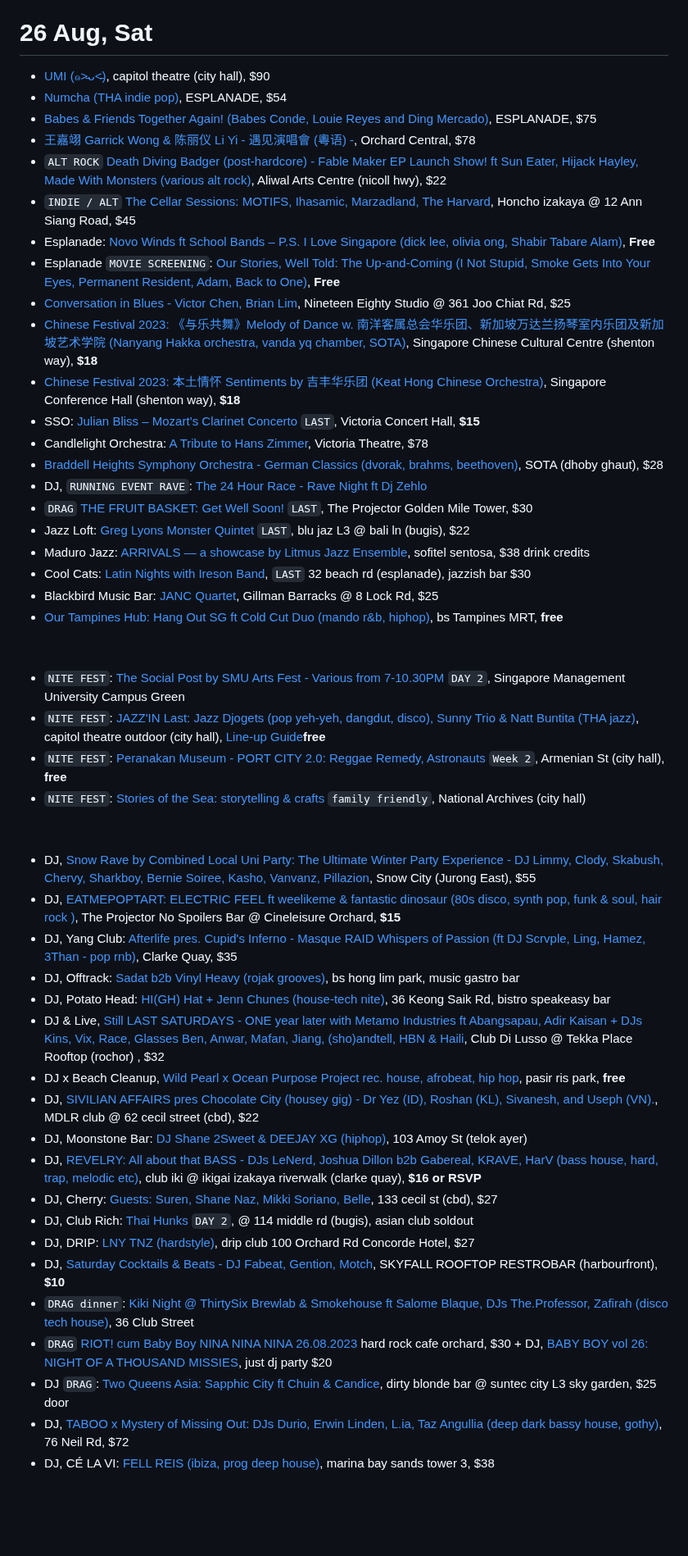
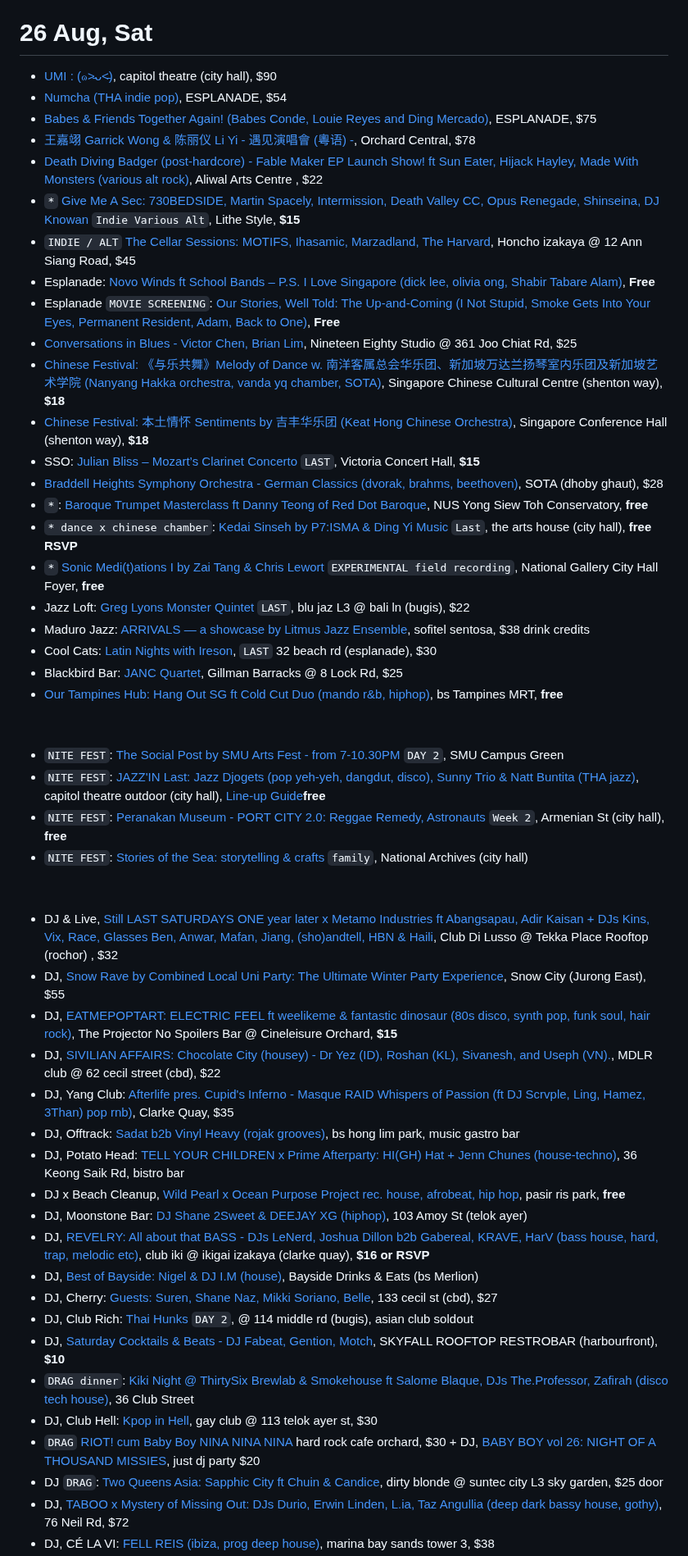
Before and after one commit to sgmusicchat/sgmusicchat.github.io, a Markdown page: index.md, the part around one of its changes. Shown at 82% size. Drawn GitHub-style; blank space fills up the shorter version.

```diff
--- a/index.md
+++ b/index.md
@@ -230,54 +226,56 @@
 - DJ, Marquee: [DJ L.A.M (AU)](https://marqueesingapore.com/event/rising/), marina bay sands, $20
 
 # 26 Aug, Sat
-- [UMI (๑˃̵ᴗ˂̵)](https://ticketmaster.sg/activity/detail/23_umi), capitol theatre (city hall), $90
+- [UMI : (๑˃̵ᴗ˂̵)](https://ticketmaster.sg/activity/detail/23_umi), capitol theatre (city hall), $90
 - [Numcha (THA indie pop)](https://esplanade.com/whats-on/festivals-and-series/series/2023/mosaic-music-series/numcha), ESPLANADE, $54
 - [Babes & Friends Together Again! (Babes Conde, Louie Reyes and Ding Mercado)](https://ticketmaster.sg/activity/detail/23_babesfriends), ESPLANADE, $75
 - [王嘉翊 Garrick Wong & 陈丽仪 Li Yi - 遇见演唱會 (粵语) -](https://meetconcert2023.peatix.com/), Orchard Central, $78
-- `ALT ROCK` [Death Diving Badger (post-hardcore) - Fable Maker EP Launch Show! ft Sun Eater, Hijack Hayley, Made With Monsters (various alt rock)](https://eventbrite.com/e/684187883377), Aliwal Arts Centre (nicoll hwy), $22
+- [Death Diving Badger (post-hardcore) - Fable Maker EP Launch Show! ft Sun Eater, Hijack Hayley, Made With Monsters (various alt rock)](https://eventbrite.com/e/684187883377), Aliwal Arts Centre , $22
+- `*` [Give Me A Sec: 730BEDSIDE, Martin Spacely, Intermission, Death Valley CC, Opus Renegade, Shinseina, DJ Knowan](https://givemeasec.peatix.com/view) `Indie Various Alt`, Lithe Style, **$15**
 - `INDIE / ALT` [The Cellar Sessions: MOTIFS, Ihasamic, Marzadland, The Harvard](https://instagram.com/p/CvUmbAVhg9x/), Honcho izakaya @ 12 Ann Siang Road, $45
 - Esplanade: [Novo Winds ft School Bands – P.S. I Love Singapore (dick lee, olivia ong, Shabir Tabare Alam)](https://esplanade.com/whats-on/festivals-and-series/free-programmes/2023/red-dot-august/ps-i-love-singapore), **Free**
 - Esplanade `MOVIE SCREENING`: [Our Stories, Well Told: The Up-and-Coming (I Not Stupid, Smoke Gets Into Your Eyes, Permanent Resident, Adam, Back to One)](https://esplanade.com/whats-on/festivals-and-series/free-programmes/2023/red-dot-august/our-stories-well-told-the-up-and-coming), **Free**
-- [Conversation in Blues - Victor Chen, Brian Lim](https://instagram.com/p/Cu0Rxl0S6We/), Nineteen Eighty Studio @ 361 Joo Chiat Rd, $25
-- [Chinese Festival 2023: 《与乐共舞》Melody of Dance w. 南洋客属总会华乐团、新加坡万达兰扬琴室内乐团及新加坡艺术学院 (Nanyang Hakka orchestra, vanda yq chamber, SOTA)](https://ticketmaster.sg/activity/detail/23_melody), Singapore Chinese Cultural Centre (shenton way), **$18**
-- [Chinese Festival 2023: 本土情怀 Sentiments by 吉丰华乐团 (Keat Hong Chinese Orchestra)](https://ticketmaster.sg/activity/detail/23_sentiments), Singapore Conference Hall (shenton way), **$18**
+- [Conversations in Blues - Victor Chen, Brian Lim](https://instagram.com/p/Cu0Rxl0S6We/), Nineteen Eighty Studio @ 361 Joo Chiat Rd, $25
+- [Chinese Festival: 《与乐共舞》Melody of Dance w. 南洋客属总会华乐团、新加坡万达兰扬琴室内乐团及新加坡艺术学院 (Nanyang Hakka orchestra, vanda yq chamber, SOTA)](https://ticketmaster.sg/activity/detail/23_melody), Singapore Chinese Cultural Centre (shenton way), **$18**
+- [Chinese Festival: 本土情怀 Sentiments by 吉丰华乐团 (Keat Hong Chinese Orchestra)](https://ticketmaster.sg/activity/detail/23_sentiments), Singapore Conference Hall (shenton way), **$18**
 - SSO: [Julian Bliss – Mozart’s Clarinet Concerto](https://www.sso.org.sg/whats-on/bliss-mozarts-clarinet-concerto) `LAST`, Victoria Concert Hall, **$15**
-- Candlelight Orchestra: [A Tribute to Hans Zimmer](https://feverup.com/m/134817), Victoria Theatre, $78
 - [Braddell Heights Symphony Orchestra - German Classics (dvorak, brahms, beethoven)](https://www.sistic.com.sg/events/german0823), SOTA (dhoby ghaut), $28
-- DJ, `RUNNING EVENT RAVE`: [The 24 Hour Race - Rave Night ft Dj Zehlo](https://instagram.com/p/CvZQ6d_PpHU/?img_index=4)
-- `DRAG` [THE FRUIT BASKET: Get Well Soon!](https://thefruitbasketgws26.peatix.com/) `LAST`, The Projector Golden Mile Tower, $30
+- `*`: [Baroque Trumpet Masterclass ft Danny Teong of Red Dot Baroque](https://instagram.com/p/CwFmadvShuV/), NUS Yong Siew Toh Conservatory, **free**
+- `* dance x chinese chamber`: [Kedai Sinseh by P7:ISMA & Ding Yi Music](https://kedai-sinseh.peatix.com/) `Last`, the arts house (city hall), **free RSVP**
+- `*` [Sonic Medi(t)ations I by Zai Tang & Chris Lewort](https://instagram.com/p/CwMMjgwoIDO/) `EXPERIMENTAL field recording`, National Gallery City Hall Foyer, **free**
 - Jazz Loft: [Greg Lyons Monster Quintet](https://eventbrite.sg/e/667413260027) `LAST`, blu jaz L3 @ bali ln (bugis), $22
 - Maduro Jazz: [ARRIVALS — a showcase by Litmus Jazz Ensemble](https://eventbrite.com/e/691545600507), sofitel sentosa, $38 drink credits
-- Cool Cats: [Latin Nights with Ireson Band](https://feverup.com/m/137069), `LAST` 32 beach rd (esplanade), jazzish bar $30
-- Blackbird Music Bar: [JANC Quartet](https://eventbrite.sg/e/682620074017),  Gillman Barracks @ 8 Lock Rd,  $25
+- Cool Cats: [Latin Nights with Ireson](https://feverup.com/m/137069), `LAST` 32 beach rd (esplanade), $30
+- Blackbird Bar: [JANC Quartet](https://eventbrite.sg/e/682620074017),  Gillman Barracks @ 8 Lock Rd,  $25
 - [Our Tampines Hub: Hang Out SG ft Cold Cut Duo (mando r&b, hiphop)](https://instagram.com/p/Cv4f2VKrVw6/), bs Tampines MRT, **free**
 
 &nbsp;
 
-- `NITE FEST`: [The Social Post by SMU Arts Fest - Various from 7-10.30PM](https://instagram.com/p/Cv7RSOWhdXH/) `DAY 2`, Singapore Management University Campus Green
+- `NITE FEST`: [The Social Post by SMU Arts Fest - from 7-10.30PM](https://instagram.com/p/Cv7RSOWhdXH/) `DAY 2`, SMU Campus Green
 - `NITE FEST`: [JAZZ'IN Last: Jazz Djogets (pop yeh-yeh, dangdut, disco), Sunny Trio & Natt Buntita (THA jazz)](https://www.nightfestival.gov.sg/whats-on/jazzin-capitol-singapore-a-night-in-asia), capitol theatre outdoor (city hall), [Line-up Guide](https://www.nightfestival.gov.sg/-/media/snf2022/whats-on/snf2023-programmes/stage-performances/jazzin--capitol-singapore--a-night-in-asiabios.pdf)**free**
 - `NITE FEST`: [Peranakan Museum - PORT CITY 2.0: Reggae Remedy, Astronauts](https://www.nhb.gov.sg/peranakanmuseum/WhatsOn/Programmes/Singapore-Night-Festival-2023) `Week 2`, Armenian St (city hall), **free**
-- `NITE FEST`: [Stories of the Sea: storytelling & crafts](https://instagram.com/p/CvrfG6uhfYb/?img_index=3) `family friendly`, National Archives (city hall)
+- `NITE FEST`: [Stories of the Sea: storytelling & crafts](https://instagram.com/p/CvrfG6uhfYb/?img_index=3) `family`, National Archives (city hall)
 
 &nbsp;
 
-- DJ, [Snow Rave by Combined Local Uni Party: The Ultimate Winter Party Experience - DJ Limmy, Clody, Skabush, Chervy, Sharkboy, Bernie Soiree, Kasho, Vanvanz, Pillazion](https://eventbrite.com/e/677574653027), Snow City (Jurong East), $55
-- DJ, [EATMEPOPTART: ELECTRIC FEEL ft weelikeme & fantastic dinosaur (80s disco, synth pop, funk & soul, hair rock )](https://empt-260823-prx.peatix.com/), The Projector No Spoilers Bar @ Cineleisure Orchard, **$15**
-- DJ, Yang Club: [Afterlife pres. Cupid's Inferno - Masque RAID Whispers of Passion (ft DJ Scrvple, Ling, Hamez, 3Than - pop rnb)](https://instagram.com/p/CvPKWsqBHwb/), Clarke Quay, $35
+- DJ & Live, [Still LAST SATURDAYS ONE year later x  Metamo Industries ft Abangsapau, Adir Kaisan + DJs Kins, Vix, Race, Glasses Ben, Anwar, Mafan, Jiang, (sho)andtell, HBN & Haili](https://eventbrite.sg/e/694785781977), Club Di Lusso @ Tekka Place Rooftop (rochor) , $32
+- DJ, [Snow Rave by Combined Local Uni Party: The Ultimate Winter Party Experience](https://eventbrite.com/e/677574653027), Snow City (Jurong East), $55
+- DJ, [EATMEPOPTART: ELECTRIC FEEL ft weelikeme & fantastic dinosaur (80s disco, synth pop, funk soul, hair rock)](https://empt-260823-prx.peatix.com/), The Projector No Spoilers Bar @ Cineleisure Orchard, **$15**
+- DJ, [SIVILIAN AFFAIRS: Chocolate City (housey) - Dr Yez (ID), Roshan (KL), Sivanesh, and Useph (VN).](https://eventbrite.sg/e/690999105927), MDLR club @ 62 cecil street (cbd), $22
+- DJ, Yang Club: [Afterlife pres. Cupid's Inferno - Masque RAID Whispers of Passion (ft DJ Scrvple, Ling, Hamez, 3Than) pop rnb)](https://instagram.com/p/CvPKWsqBHwb/), Clarke Quay, $35
 - DJ, Offtrack: [Sadat b2b Vinyl Heavy (rojak grooves)](https://instagram.com/p/CvESLpbS7gm/?img_index=4), bs hong lim park, music gastro bar
-- DJ, Potato Head: [HI(GH) Hat + Jenn Chunes (house-tech nite)](https://instagram.com/p/CvXGdeCAHMt/), 36 Keong Saik Rd, bistro speakeasy bar
-- DJ & Live, [Still LAST SATURDAYS - ONE year later with Metamo Industries ft Abangsapau, Adir Kaisan + DJs Kins, Vix, Race, Glasses Ben, Anwar, Mafan, Jiang, (sho)andtell, HBN & Haili](https://eventbrite.sg/e/694785781977), Club Di Lusso @ Tekka Place Rooftop (rochor) , $32
+- DJ, Potato Head: [TELL YOUR CHILDREN x Prime Afterparty: HI(GH) Hat + Jenn Chunes (house-techno)](https://instagram.com/p/CwMgGkXMjps/), 36 Keong Saik Rd, bistro bar
 - DJ x Beach Cleanup, [Wild Pearl x Ocean Purpose Project rec. house, afrobeat, hip hop](https://instagram.com/p/Cv1c2TVqhqg/), pasir ris park, **free**
-- DJ, [SIVILIAN AFFAIRS pres Chocolate City (housey gig) - Dr Yez (ID), Roshan (KL), Sivanesh, and Useph (VN).](https://eventbrite.sg/e/690999105927), MDLR club @ 62 cecil street (cbd), $22
 - DJ, Moonstone Bar: [DJ Shane 2Sweet & DEEJAY XG (hiphop)](https://instagram.com/p/Cv_71KnO66i/), 103 Amoy St (telok ayer)
-- DJ, [REVELRY: All about that BASS - DJs LeNerd, Joshua Dillon b2b Gabereal, KRAVE, HarV (bass house, hard, trap, melodic etc)](https://instagram.com/p/CwAWnVBpzsK/), club iki @ ikigai izakaya riverwalk (clarke quay), **$16 or RSVP**
+- DJ, [REVELRY: All about that BASS - DJs LeNerd, Joshua Dillon b2b Gabereal, KRAVE, HarV (bass house, hard, trap, melodic etc)](https://instagram.com/p/CwAWnVBpzsK/), club iki @ ikigai izakaya (clarke quay), **$16 or RSVP**
+- DJ, [Best of Bayside: Nigel & DJ I.M (house)](https://instagram.com/p/CwRVutlsNR6/), Bayside Drinks & Eats (bs Merlion)
 - DJ, Cherry: [Guests: Suren, Shane Naz, Mikki Soriano, Belle](https://instagram.com/p/Cv9n4-WvWWs), 133 cecil st (cbd), $27
 - DJ, Club Rich: [Thai Hunks](https://instagram.com/p/CwAiEamSpsR/) `DAY 2`, @ 114 middle rd (bugis), asian club soldout
-- DJ, DRIP: [LNY TNZ (hardstyle)](https://www.eventbrite.sg/e/697332298677?), drip club 100 Orchard Rd Concorde Hotel, $27
 - DJ, [Saturday Cocktails & Beats - DJ Fabeat, Gention, Motch](https://peatix.com/event/3657288),  SKYFALL ROOFTOP RESTROBAR (harbourfront), **$10**
 - `DRAG dinner`: [Kiki Night @ ThirtySix Brewlab & Smokehouse ft Salome Blaque, DJs The.Professor, Zafirah (disco tech house)](https://instagram.com/p/Cv9PZ-jOmwS/), 36 Club Street
-- `DRAG` [RIOT! cum Baby Boy NINA NINA NINA 26.08.2023](https://instagram.com/p/CwAJ6JLNDru/)  hard rock cafe orchard, $30
+- DJ, Club Hell: [Kpop in Hell](https://clubhell2608.peatix.com/), gay club @ 113 telok ayer st, $30
+- `DRAG` [RIOT! cum Baby Boy NINA NINA NINA](https://instagram.com/p/CwAJ6JLNDru/)  hard rock cafe orchard, $30
 \+ DJ, [BABY BOY vol 26: NIGHT OF A THOUSAND MISSIES](https://babyboy26.peatix.com/), just dj party  $20
-- DJ `DRAG`: [Two Queens Asia: Sapphic City ft Chuin & Candice](https://instagram.com/p/CvhQ0zby7O9/), dirty blonde bar @ suntec city L3 sky garden, $25 door
+- DJ `DRAG`: [Two Queens Asia: Sapphic City ft Chuin & Candice](https://instagram.com/p/CvhQ0zby7O9/), dirty blonde @ suntec city L3 sky garden, $25 door
 - DJ, [TABOO x Mystery of Missing Out: DJs Durio, Erwin Linden, L.ia, Taz Angullia (deep dark bassy house, gothy)](https://www.eventbrite.sg/e/693928798717), 76 Neil Rd, $72
 - DJ, CÉ LA VI: [FELL REIS (ibiza, prog deep house)](https://celavisingaporefellreis.peatix.com/), marina bay sands tower 3, $38
```
Also changed, not shown: other parts of index.md (+129 -121 lines).
